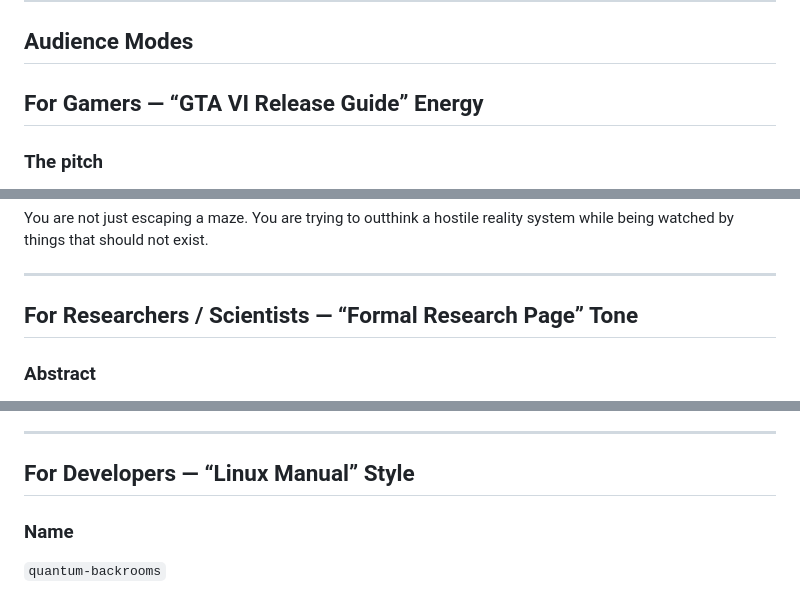
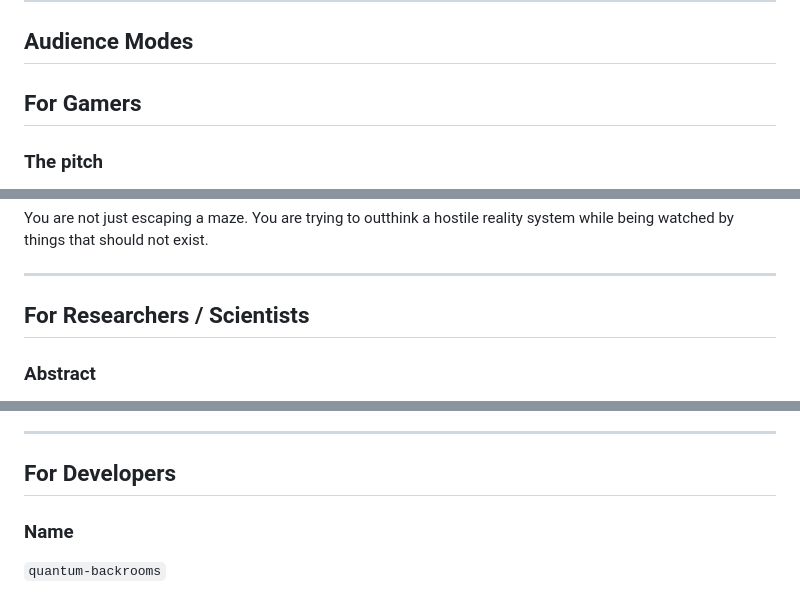
Before and after one commit to lakshyabuilds/Quantum-Backrooms-Maze, a Markdown page: README.md, 3 parts joined by grey strips. Rendered like a GitHub page.

```diff
--- a/README.md
+++ b/README.md
@@ -157,7 +157,7 @@ The game periodically injects:
 
 ## Audience Modes
 
-## For Gamers — “GTA VI Release Guide” Energy
+## For Gamers
 
 ### The pitch
 This is the kind of game people open “just to test it” and end up staying in for the atmosphere. It is built to feel like a **suspense-driven launch title teaser**: bold title, striking visuals, heavy identity, and a mechanic hook that is immediately understandable.
@@ -176,7 +176,7 @@ You are not just escaping a maze. You are trying to outthink a hostile reality s
 
 ---
 
-## For Researchers / Scientists — “Formal Research Page” Tone
+## For Researchers / Scientists
 
 ### Abstract
 This project models a perceptual horror environment in which spatial stability depends on player observation. The result is a deterministic-but-unstable maze system combining procedural generation, conditional state transitions, entangled event propagation, and sensory disruption.
@@ -205,7 +205,7 @@ This structure is useful for:
 
 ---
 
-## For Developers — “Linux Manual” Style
+## For Developers
 
 ### Name
 `quantum-backrooms`
```
